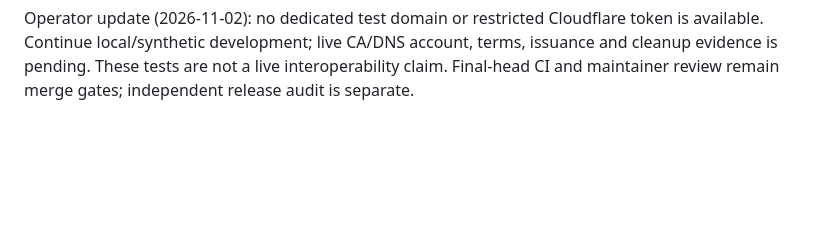
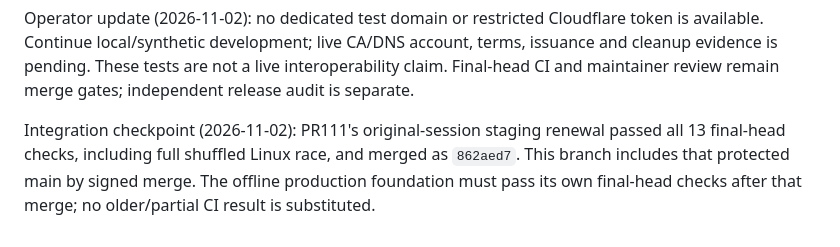
Before and after one commit to denyfirst/rootwell, a Markdown page: docs/adr/0081-fixed-acme-environments-and-production-receipt-trust.md, the part around the change. Rendered like a GitHub page; blank space fills up the shorter version.

Commit message:
Record verified session renewal and preserve production foundation gates

```diff
--- a/docs/adr/0081-fixed-acme-environments-and-production-receipt-trust.md
+++ b/docs/adr/0081-fixed-acme-environments-and-production-receipt-trust.md
@@ -76,3 +76,9 @@ token is available. Continue local/synthetic development; live CA/DNS account,
 terms, issuance and cleanup evidence is pending. These tests are not a live
 interoperability claim. Final-head CI and maintainer review remain merge gates;
 independent release audit is separate.
+
+Integration checkpoint (2026-11-02): PR111's original-session staging renewal
+passed all 13 final-head checks, including full shuffled Linux race, and merged
+as `862aed7`. This branch includes that protected main by signed merge. The
+offline production foundation must pass its own final-head checks after that
+merge; no older/partial CI result is substituted.
```
Also changed, not shown: docs/ACTIVE-EXECUTION-PLAN-AZ.md (+3 -1 lines).
